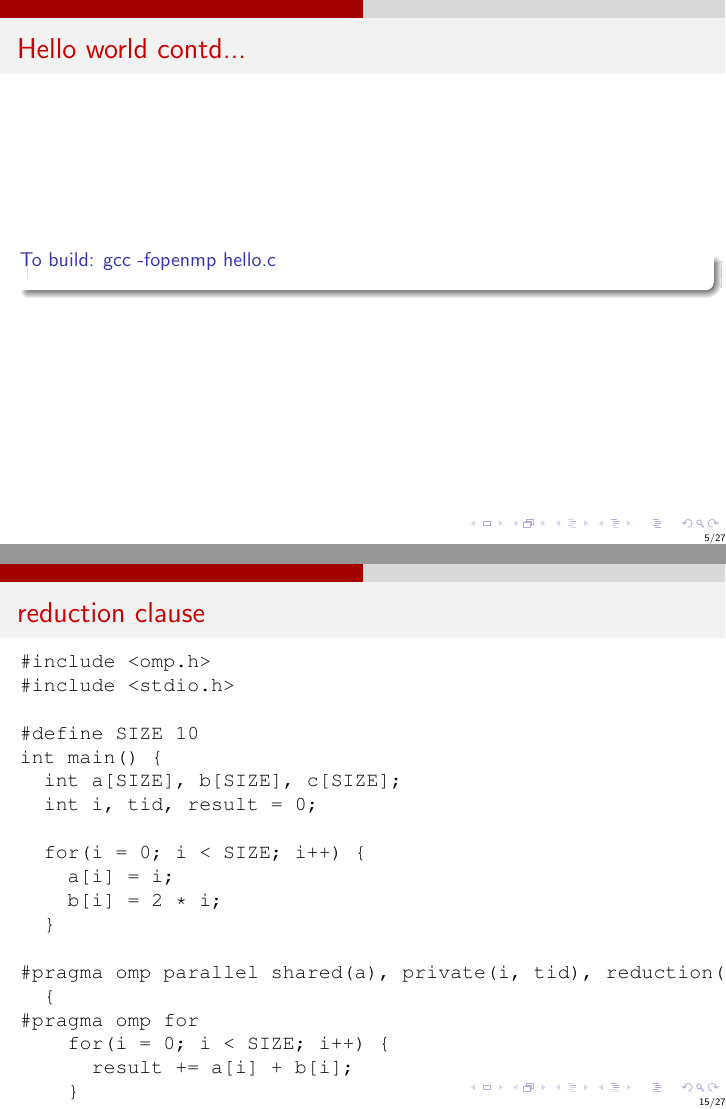
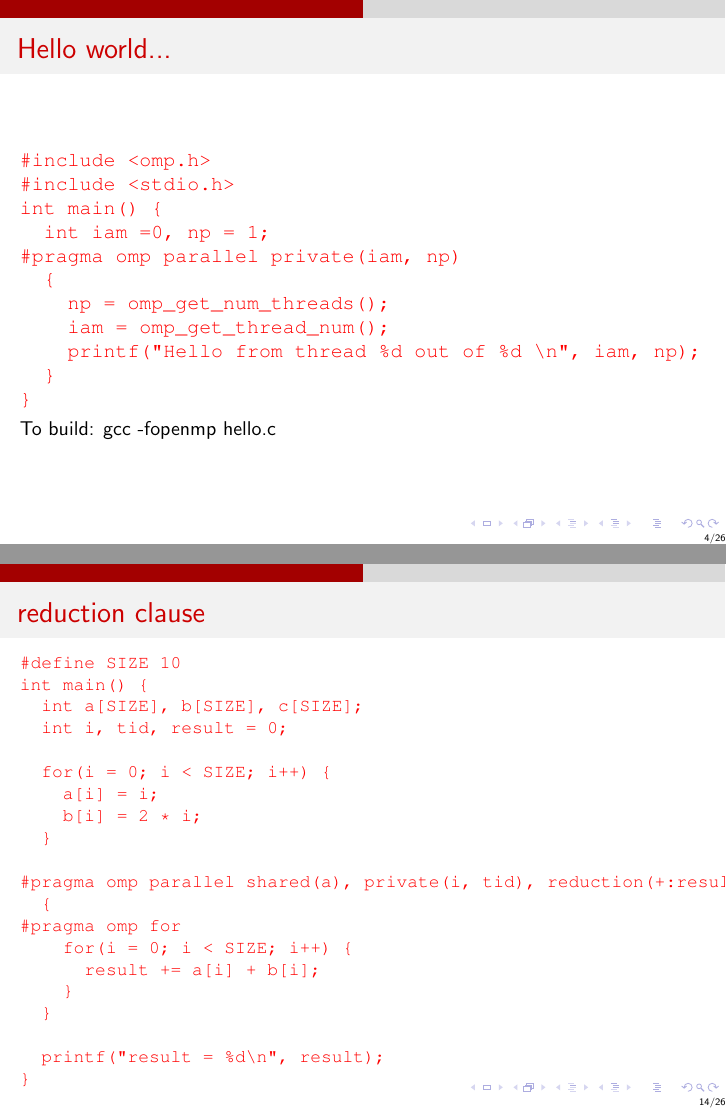
Before and after one commit to raghesh/mypresentations, LaTeX slides (openmp/openmp.tex): pages 5 and 15 of 29 before the commit and pages 4 and 14 of 28 after it, joined at a grey line. Compiled offline with pdfLaTeX.

Commit message:
Much more updates

```diff
--- a/openmp/openmp.tex
+++ b/openmp/openmp.tex
@@ -55,7 +55,7 @@
 
 \begin{frame}[fragile]
 \frametitle{Hello world...}
-\begin{Verbatim}
+\begin{Verbatim}[formatcom=\color{red}]
 #include <omp.h>
 #include <stdio.h>
 int main() {
@@ -68,14 +68,7 @@ int main() {
   }
 }
 \end{Verbatim}
-\end{frame}
-
-% slide
-\begin{frame}[fragile]
-\frametitle{Hello world contd...}
-\begin{block}
-{To build: gcc -fopenmp hello.c}
-\end{block}
+To build: gcc -fopenmp hello.c
 \end{frame}
 
 % slide
@@ -213,10 +198,7 @@ will not work with parallel consturct, works with parallel for
 
 % slide
 \begin{frame}[fragile]{reduction clause}
-\begin{Verbatim}
-#include <omp.h>
-#include <stdio.h>
-
+\begin{Verbatim}[fontsize=\small, formatcom=\color{red}]
 #define SIZE 10
 int main() {
   int a[SIZE], b[SIZE], c[SIZE];
```
Also changed, not shown: openmp/openmp.tex (16 more changed lines).
